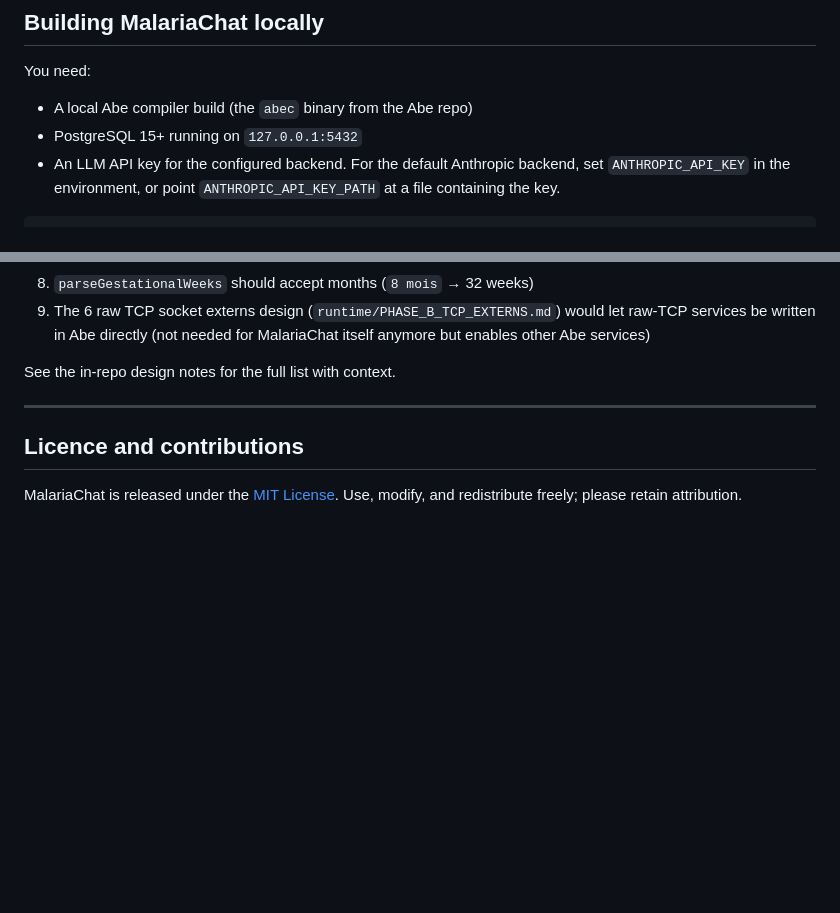
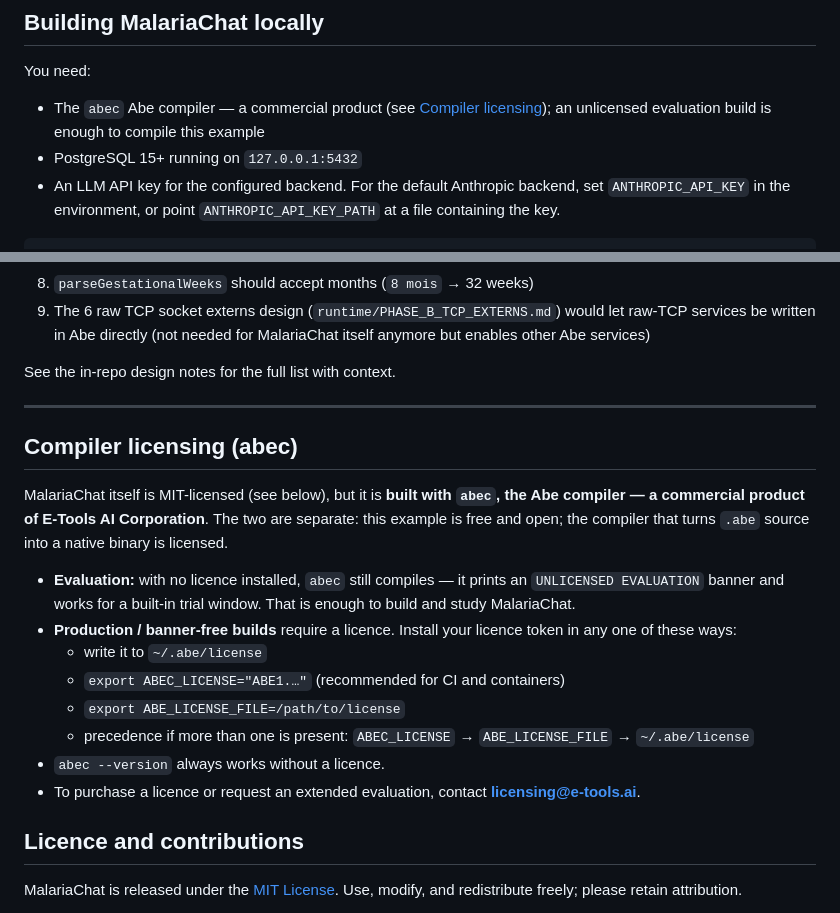
Before and after one commit to E-Tools-AI-Corporation/malariachat, a Markdown page: README.md, 2 parts joined by grey strips. GitHub-like rendering; blank space fills up the shorter version.

Commit message:
docs: add a Compiler licensing (abec) section to the README
Clarify that MalariaChat is MIT but is built with abec, a commercial Abe
compiler: an unlicensed eval build compiles it (with a banner), and explain how
to install a licence (ABEC_LICENSE / ABE_LICENSE_FILE / ~/.abe/license) plus the
licensing contact. Cross-reference it from the build prerequisites.

Co-Authored-By: Claude Opus 4.8 (1M context) <noreply@anthropic.com>

```diff
--- a/README.md
+++ b/README.md
@@ -339,7 +339,9 @@ narrative. This is the load-bearing surface for native-speaker review.
 
 You need:
 
-- A local Abe compiler build (the `abec` binary from the Abe repo)
+- The `abec` Abe compiler — a commercial product (see
+  [Compiler licensing](#compiler-licensing-abec)); an unlicensed evaluation
+  build is enough to compile this example
 - PostgreSQL 15+ running on `127.0.0.1:5432`
 - An LLM API key for the configured backend. For the default Anthropic
   backend, set `ANTHROPIC_API_KEY` in the environment, or point
@@ -433,6 +435,27 @@ See the in-repo design notes for the full list with context.
 
 ---
 
+## Compiler licensing (abec)
+
+MalariaChat itself is MIT-licensed (see below), but it is **built with `abec`,
+the Abe compiler — a commercial product of E-Tools AI Corporation**. The two are
+separate: this example is free and open; the compiler that turns `.abe` source
+into a native binary is licensed.
+
+- **Evaluation:** with no licence installed, `abec` still compiles — it prints an
+  `UNLICENSED EVALUATION` banner and works for a built-in trial window. That is
+  enough to build and study MalariaChat.
+- **Production / banner-free builds** require a licence. Install your licence
+  token in any one of these ways:
+  - write it to `~/.abe/license`
+  - `export ABEC_LICENSE="ABE1.…"`  (recommended for CI and containers)
+  - `export ABE_LICENSE_FILE=/path/to/license`
+  - precedence if more than one is present: `ABEC_LICENSE` → `ABE_LICENSE_FILE` →
+    `~/.abe/license`
+- `abec --version` always works without a licence.
+- To purchase a licence or request an extended evaluation, contact
+  **licensing@e-tools.ai**.
+
 ## Licence and contributions
 
 MalariaChat is released under the [MIT License](LICENSE). Use, modify,
```
